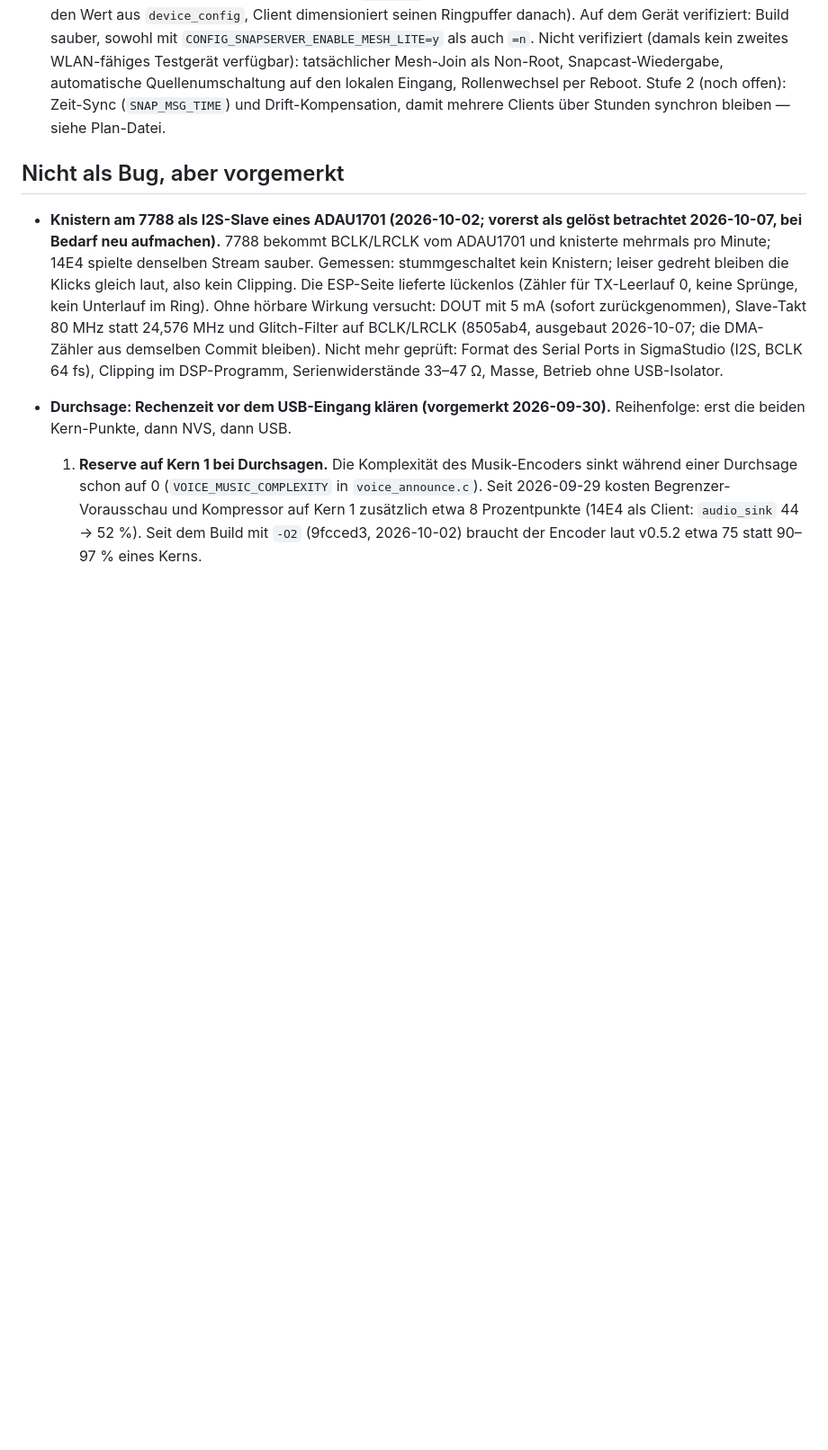
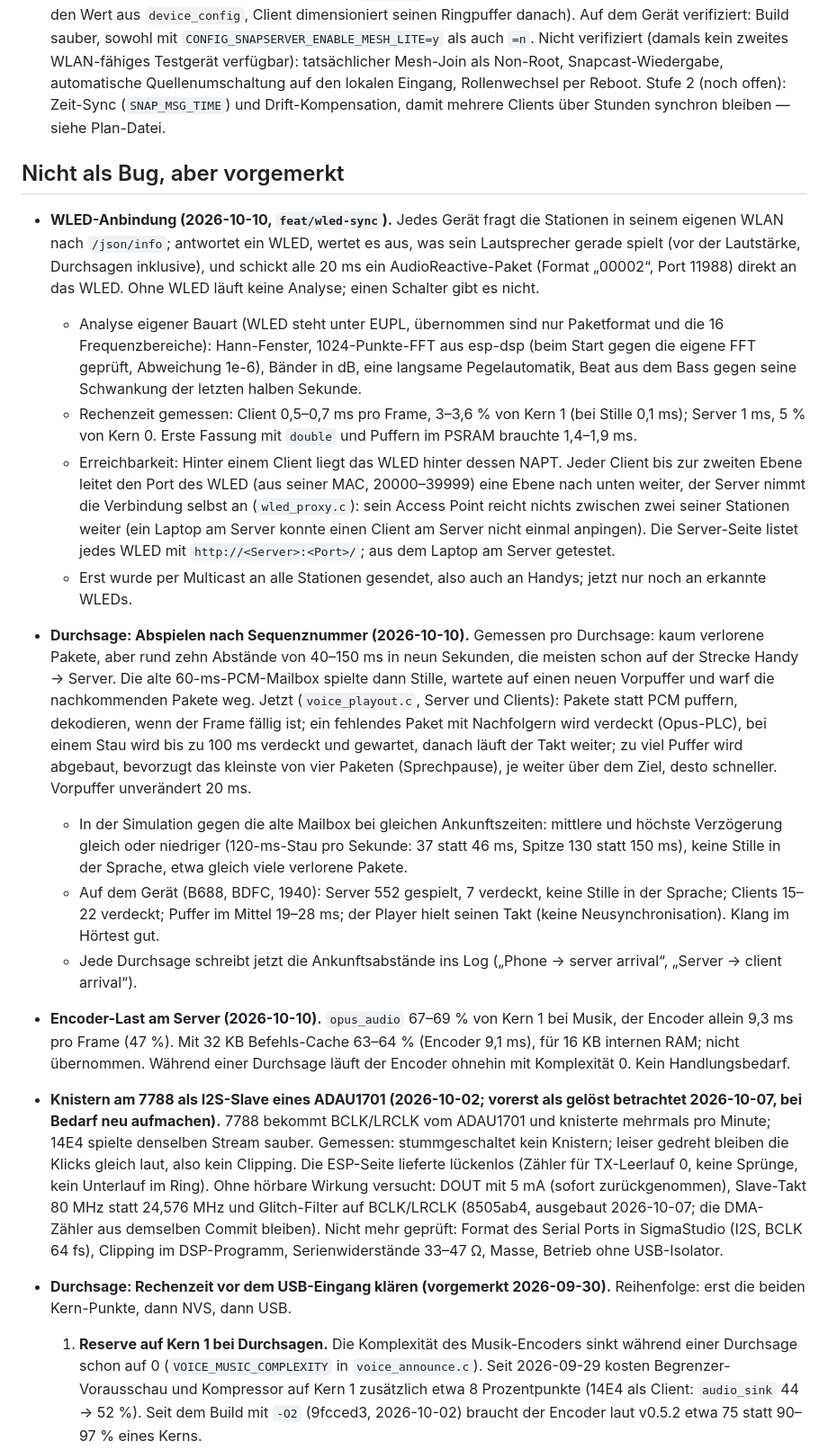
Before and after one commit to pillepalle127/ESP32S3_Mesh_Snapserver, a Markdown page: TODO.md, the part around one of its changes. Shown at 90% size. GitHub-like rendering; blank space fills up the shorter version.

Commit message:
TODO: WLED, Durchsage-Empfang, Encoder-Last
Stand 2026-10-10: WLED-Anbindung und neuer Durchsage-Empfang mit
Messwerten, Encoder-Last am Server geklärt. Neu offen: Knackser beim
Speichern einer Live-Einstellung, Musik-Abriss an BDFC ohne Anlass,
neuer Empfang auf 14E4 und 7788 noch nicht gemessen.

```diff
--- a/TODO.md
+++ b/TODO.md
@@ -107,6 +117,59 @@ Bugs sind umgesetzt:
   damit mehrere Clients über Stunden synchron bleiben — siehe Plan-Datei.
 
 ## Nicht als Bug, aber vorgemerkt
+
+- **WLED-Anbindung (2026-10-10, `feat/wled-sync`).** Jedes Gerät fragt die
+  Stationen in seinem eigenen WLAN nach `/json/info`; antwortet ein WLED,
+  wertet es aus, was sein Lautsprecher gerade spielt (vor der Lautstärke,
+  Durchsagen inklusive), und schickt alle 20 ms ein AudioReactive-Paket
+  (Format „00002“, Port 11988) direkt an das WLED. Ohne WLED läuft keine
+  Analyse; einen Schalter gibt es nicht.
+  - Analyse eigener Bauart (WLED steht unter EUPL, übernommen sind nur
+    Paketformat und die 16 Frequenzbereiche): Hann-Fenster, 1024-Punkte-FFT
+    aus esp-dsp (beim Start gegen die eigene FFT geprüft, Abweichung 1e-6),
+    Bänder in dB, eine langsame Pegelautomatik, Beat aus dem Bass gegen
+    seine Schwankung der letzten halben Sekunde.
+  - Rechenzeit gemessen: Client 0,5–0,7 ms pro Frame, 3–3,6 % von Kern 1
+    (bei Stille 0,1 ms); Server 1 ms, 5 % von Kern 0. Erste Fassung mit
+    `double` und Puffern im PSRAM brauchte 1,4–1,9 ms.
+  - Erreichbarkeit: Hinter einem Client liegt das WLED hinter dessen NAPT.
+    Jeder Client bis zur zweiten Ebene leitet den Port des WLED (aus seiner
+    MAC, 20000–39999) eine Ebene nach unten weiter, der Server nimmt die
+    Verbindung selbst an (`wled_proxy.c`): sein Access Point reicht nichts
+    zwischen zwei seiner Stationen weiter (ein Laptop am Server konnte
+    einen Client am Server nicht einmal anpingen). Die Server-Seite listet
+    jedes WLED mit `http://<Server>:<Port>/`; aus dem Laptop am Server
+    getestet.
+  - Erst wurde per Multicast an alle Stationen gesendet, also auch an
+    Handys; jetzt nur noch an erkannte WLEDs.
+
+- **Durchsage: Abspielen nach Sequenznummer (2026-10-10).** Gemessen pro
+  Durchsage: kaum verlorene Pakete, aber rund zehn Abstände von 40–150 ms
+  in neun Sekunden, die meisten schon auf der Strecke Handy → Server. Die
+  alte 60-ms-PCM-Mailbox spielte dann Stille, wartete auf einen neuen
+  Vorpuffer und warf die nachkommenden Pakete weg. Jetzt
+  (`voice_playout.c`, Server und Clients): Pakete statt PCM puffern,
+  dekodieren, wenn der Frame fällig ist; ein fehlendes Paket mit Nachfolgern
+  wird verdeckt (Opus-PLC), bei einem Stau wird bis zu 100 ms verdeckt und
+  gewartet, danach läuft der Takt weiter; zu viel Puffer wird abgebaut,
+  bevorzugt das kleinste von vier Paketen (Sprechpause), je weiter über
+  dem Ziel, desto schneller. Vorpuffer unverändert 20 ms.
+  - In der Simulation gegen die alte Mailbox bei gleichen Ankunftszeiten:
+    mittlere und höchste Verzögerung gleich oder niedriger (120-ms-Stau pro
+    Sekunde: 37 statt 46 ms, Spitze 130 statt 150 ms), keine Stille in der
+    Sprache, etwa gleich viele verlorene Pakete.
+  - Auf dem Gerät (B688, BDFC, 1940): Server 552 gespielt, 7 verdeckt,
+    keine Stille in der Sprache; Clients 15–22 verdeckt; Puffer im Mittel
+    19–28 ms; der Player hielt seinen Takt (keine Neusynchronisation). Klang
+    im Hörtest gut.
+  - Jede Durchsage schreibt jetzt die Ankunftsabstände ins Log
+    („Phone -> server arrival“, „Server -> client arrival“).
+
+- **Encoder-Last am Server (2026-10-10).** `opus_audio` 67–69 % von Kern 1
+  bei Musik, der Encoder allein 9,3 ms pro Frame (47 %). Mit 32 KB
+  Befehls-Cache 63–64 % (Encoder 9,1 ms), für 16 KB internen RAM; nicht
+  übernommen. Während einer Durchsage läuft der Encoder ohnehin mit
+  Komplexität 0. Kein Handlungsbedarf.
 
 - **Knistern am 7788 als I2S-Slave eines ADAU1701 (2026-10-02; vorerst als
   gelöst betrachtet 2026-10-07, bei Bedarf neu aufmachen).** 7788 bekommt
```
Also changed, not shown: other parts of TODO.md (+15 -5 lines).
